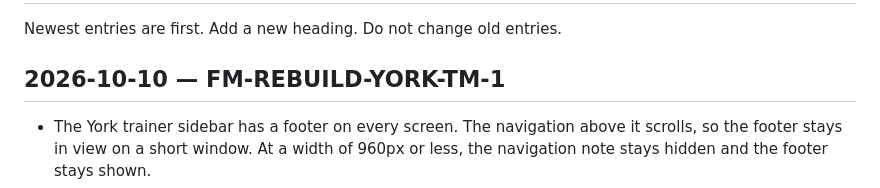
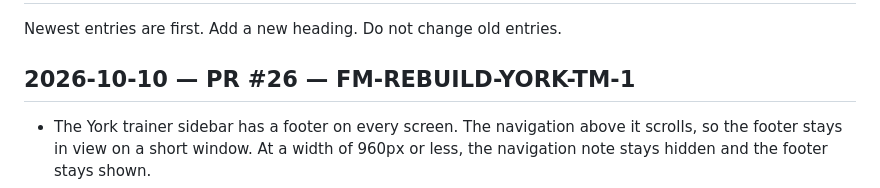
Before and after one commit to austindixson/destroyrebuild, a Markdown page: CHANGELOG.md, the part around the change. Rendered like a GitHub page.

Commit message:
Record PR #26 on the trademark disclaimer changelog entry.
Co-authored-by: Austin Dixson <austindixson@users.noreply.github.com>

```diff
--- a/CHANGELOG.md
+++ b/CHANGELOG.md
@@ -2,7 +2,7 @@
 
 Newest entries are first. Add a new heading. Do not change old entries.
 
-## 2026-10-10 — FM-REBUILD-YORK-TM-1
+## 2026-10-10 — PR #26 — FM-REBUILD-YORK-TM-1
 
 - The York trainer sidebar has a footer on every screen. The navigation above it scrolls, so the footer stays in view on a short window. At a width of 960px or less, the navigation note stays hidden and the footer stays shown.
 - The footer text is: This independent personal training project is not affiliated with, sponsored by, or endorsed by Johnson Controls. YORK, OptiView, YMC² and related marks belong to their owners. All plant values are a simulation for training only, so do not use them for real equipment decisions.
```
